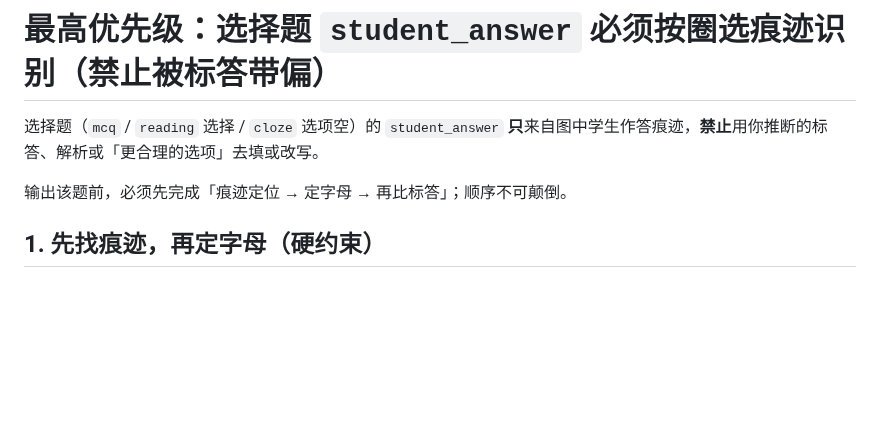
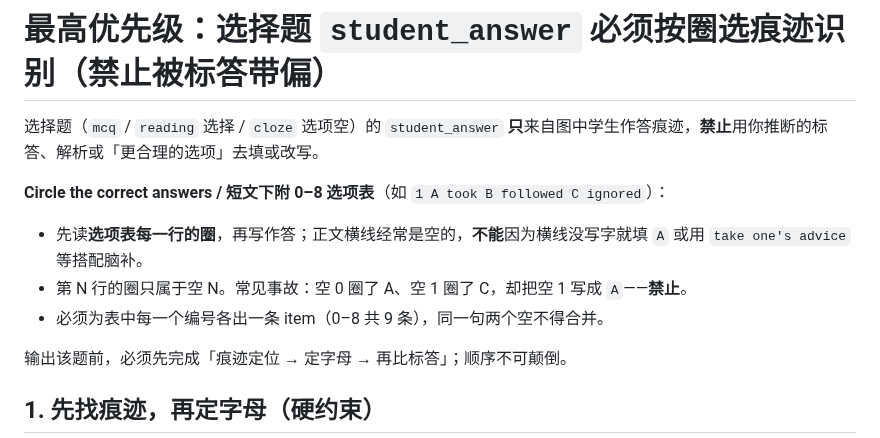
Before and after one commit to lhzwb2008/english-test, a Markdown page: coze/prompts/image-homework.md, the part around the change. Rendered like a GitHub page; blank space fills up the shorter version.

Commit message:
fix(image-homework): Circle the answers 先读选项表圈选
禁止用 take one's advice 等搭配脑补学生答案；选项表每一编号必须拆条。

Co-authored-by: Cursor <cursoragent@cursor.com>

```diff
--- a/coze/prompts/image-homework.md
+++ b/coze/prompts/image-homework.md
@@ -131,6 +131,11 @@
 # 最高优先级：选择题 `student_answer` 必须按圈选痕迹识别（禁止被标答带偏）
 
 选择题（`mcq` / `reading` 选择 / `cloze` 选项空）的 `student_answer` **只**来自图中学生作答痕迹，**禁止**用你推断的标答、解析或「更合理的选项」去填或改写。
+
+**Circle the correct answers / 短文下附 0–8 选项表**（如 `1 A took B followed C ignored`）：
+- 先读**选项表每一行的圈**，再写作答；正文横线经常是空的，**不能**因为横线没写字就填 `A` 或用 `take one's advice` 等搭配脑补。
+- 第 N 行的圈只属于空 N。常见事故：空 0 圈了 A、空 1 圈了 C，却把空 1 写成 `A`——**禁止**。
+- 必须为表中每一个编号各出一条 item（0–8 共 9 条），同一句两个空不得合并。
 
 输出该题前，必须先完成「痕迹定位 → 定字母 → 再比标答」；顺序不可颠倒。
 
```
